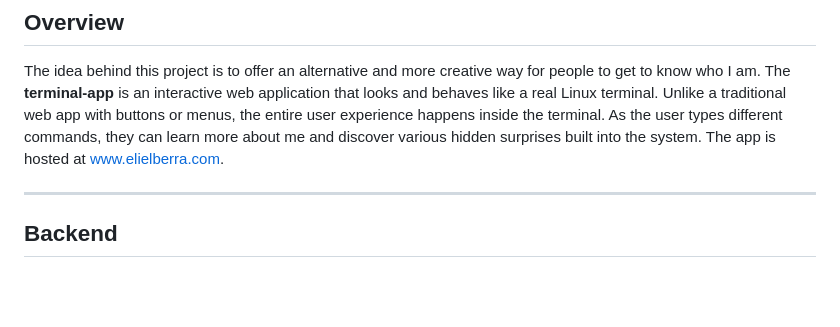
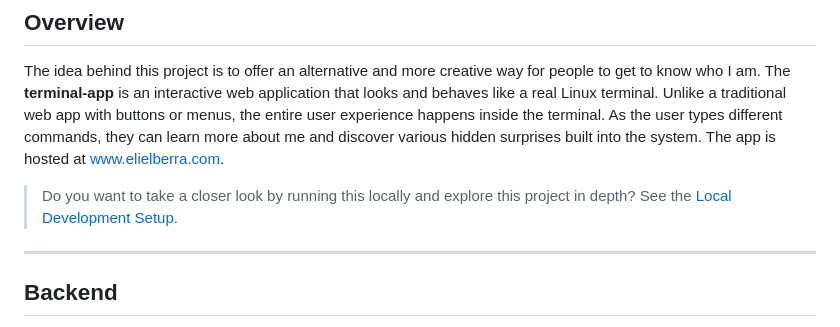
Before and after one commit to elielberra/terminal-app, a Markdown page: README.md, the part around the change. Rendered like a GitHub page; blank space fills up the shorter version.

Commit message:
docs: link to setup

```diff
--- a/README.md
+++ b/README.md
@@ -15,6 +15,9 @@
 
 ## Overview
 The idea behind this project is to offer an alternative and more creative way for people to get to know who I am. The **terminal-app** is an interactive web application that looks and behaves like a real Linux terminal. Unlike a traditional web app with buttons or menus, the entire user experience happens inside the terminal. As the user types different commands, they can learn more about me and discover various hidden surprises built into the system. The app is hosted at <a href="https://elielberra.com" target="_blank">www.elielberra.com</a>.
+
+
+> Do you want to take a closer look by running this locally and explore this project in depth? See the [Local Development Setup](SETUP-DEV.md).
 
 ---
 
```
